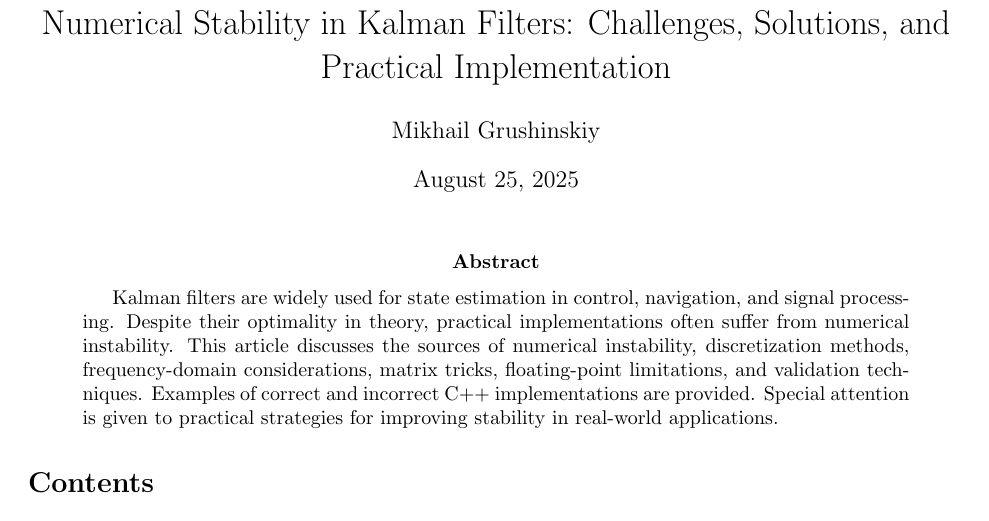
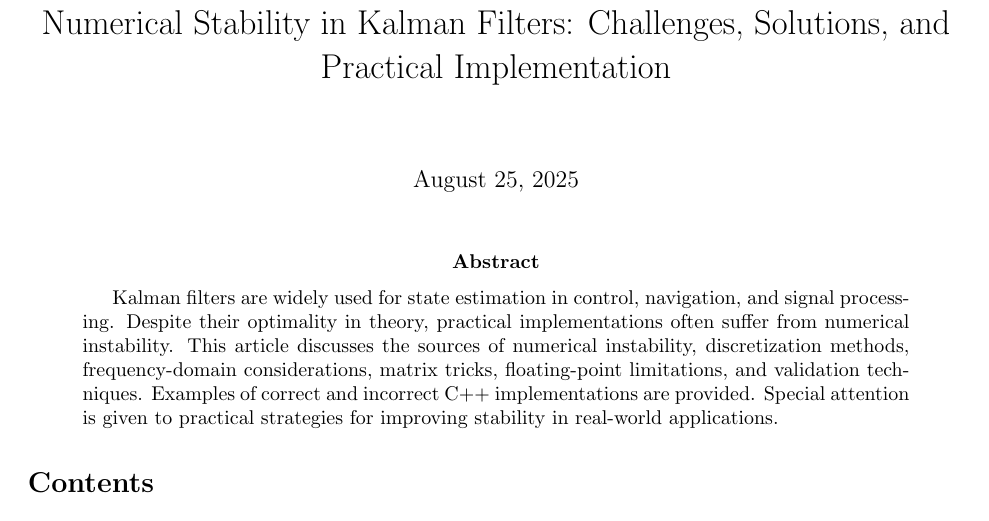
Before and after one commit to bareboat-necessities/bbn-wave-period-esp32, a LaTeX paper (bbn_wave_freq_m5atomS3/doc/kalm_num_stability.tex): part of page 1 of 6, cut so that both start at the same text. Compiled offline with pdfLaTeX.

Commit message:
Update kalm_num_stability.tex

```diff
--- a/bbn_wave_freq_m5atomS3/doc/kalm_num_stability.tex
+++ b/bbn_wave_freq_m5atomS3/doc/kalm_num_stability.tex
@@ -12,7 +12,7 @@
 \usepackage{xcolor}
 
 \title{Numerical Stability in Kalman Filters: Challenges, Solutions, and Practical Implementation}
-\author{Mikhail Grushinskiy}
+\author{}
 \date{\today}
 
 \lstset{
```
